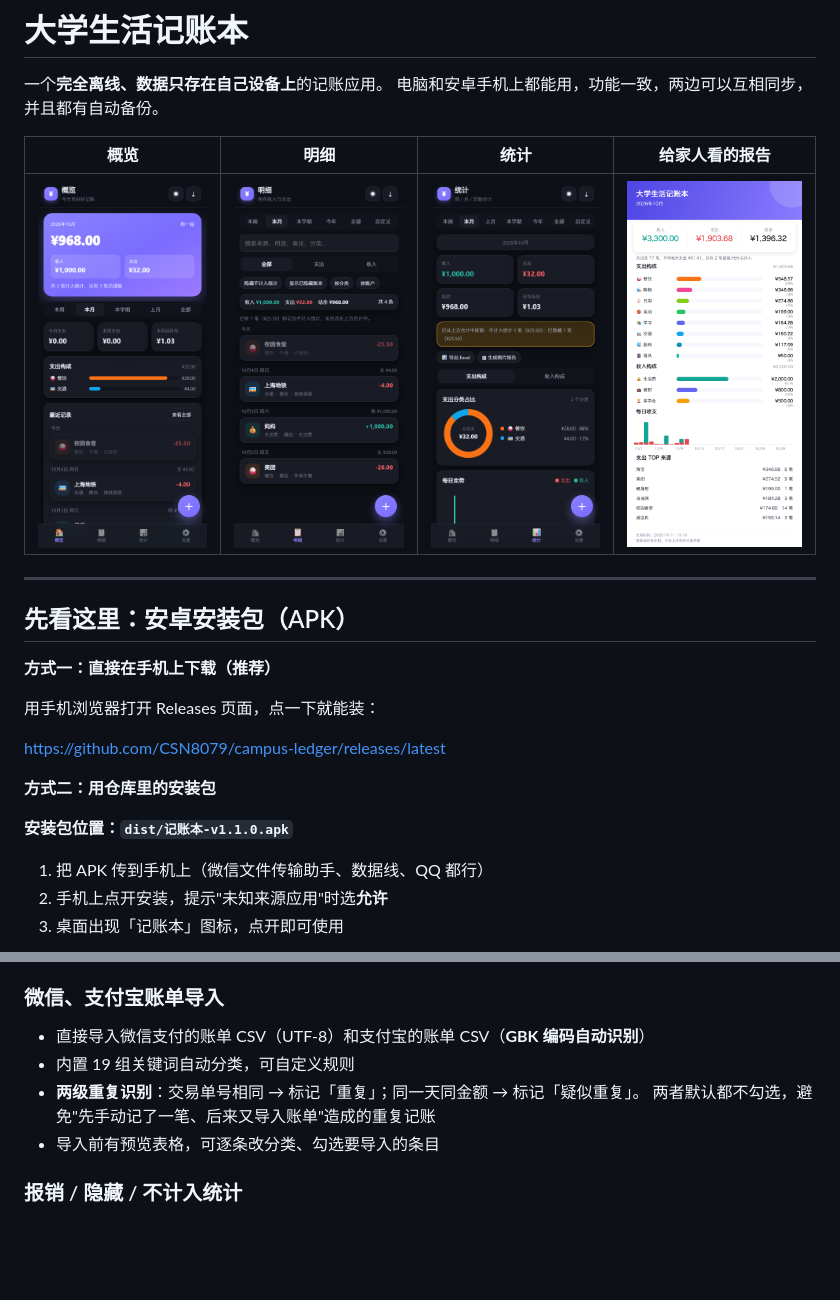
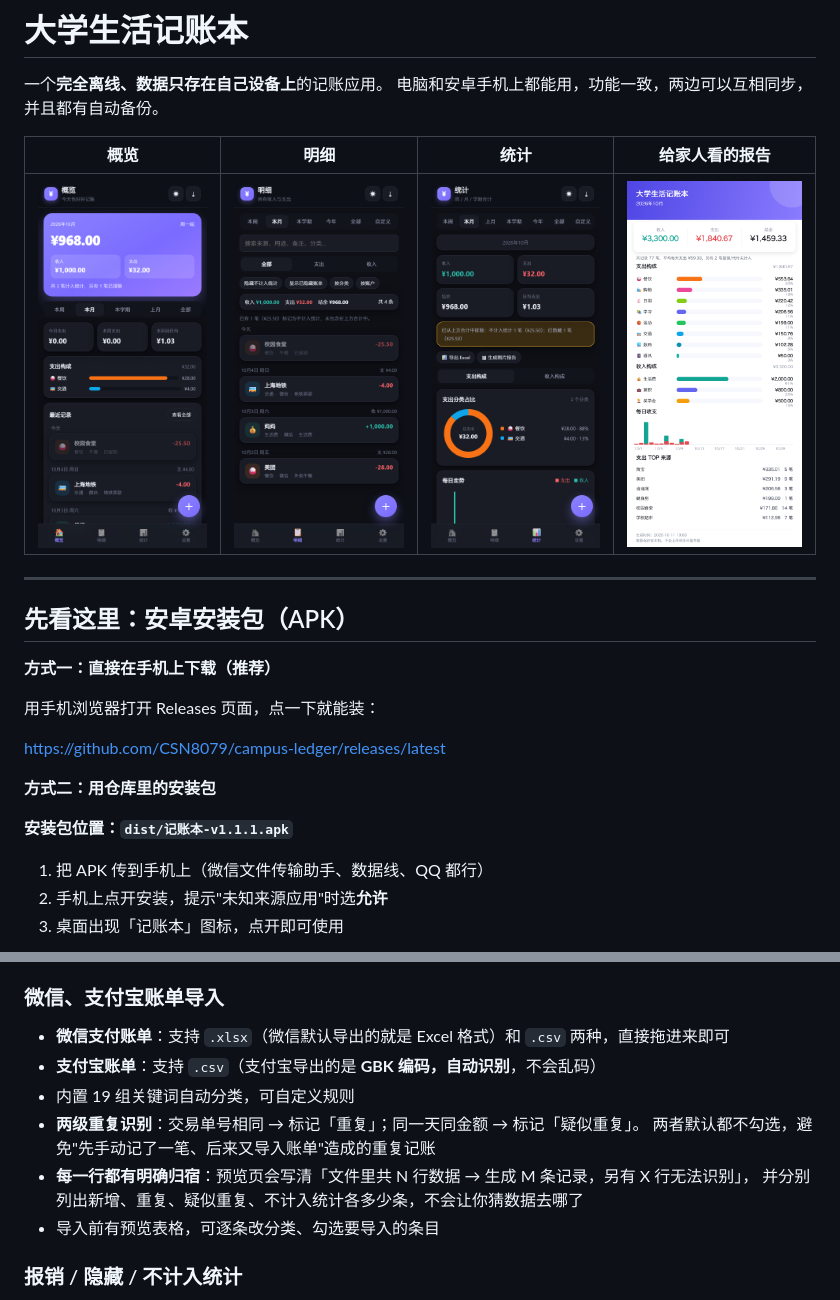
Before and after one commit to CSN8079/campus-ledger, a Markdown page: README.md, 2 parts joined by grey strips. Drawn GitHub-style; pictures changed too: docs/screenshots/report-image.png, docs/screenshots/statistics.png; blank space fills up the shorter version.

Commit message:
docs+build: 版本升到 1.1.1，更新账单导入说明与截图
- 账单导入指南新增「文件里有 141 条，为什么只导入 55 条」一节，
  用表格说明三种常见情况与对应处理方式
- README 补充微信 xlsx 支持与行数核对说明
- 新增走势图效果截图
- android 版本升到 1.1.1（versionCode 3），重新打包 dist/记账本-v1.1.1.apk

```diff
--- a/README.md
+++ b/README.md
@@ -19,7 +19,7 @@
 
 **方式二：用仓库里的安装包**
 
-**安装包位置：`dist/记账本-v1.1.0.apk`**
+**安装包位置：`dist/记账本-v1.1.1.apk`**
 
 1. 把 APK 传到手机上（微信文件传输助手、数据线、QQ 都行）
 2. 手机上点开安装，提示"未知来源应用"时选**允许**
@@ -38,10 +38,13 @@
 - 每笔账单分开记录 **来源**（交易对方 / 商家）和 **用途**（买了什么 / 做什么）
 
 ### 微信、支付宝账单导入
-- 直接导入微信支付的账单 CSV（UTF-8）和支付宝的账单 CSV（**GBK 编码自动识别**）
+- **微信支付账单**：支持 `.xlsx`（微信默认导出的就是 Excel 格式）和 `.csv` 两种，直接拖进来即可
+- **支付宝账单**：支持 `.csv`（支付宝导出的是 **GBK 编码，自动识别**，不会乱码）
 - 内置 19 组关键词自动分类，可自定义规则
 - **两级重复识别**：交易单号相同 → 标记「重复」；同一天同金额 → 标记「疑似重复」。
   两者默认都不勾选，避免"先手动记了一笔、后来又导入账单"造成的重复记账
+- **每一行都有明确归宿**：预览页会写清「文件里共 N 行数据 → 生成 M 条记录，另有 X 行无法识别」，
+  并分别列出新增、重复、疑似重复、不计入统计各多少条，不会让你猜数据去哪了
 - 导入前有预览表格，可逐条改分类、勾选要导入的条目
 
 ### 报销 / 隐藏 / 不计入统计
```
Also changed, not shown: docs/Android打包指南.md (+1 -1 lines), docs/使用说明.md (+1 -1 lines), docs/screenshots/add-transaction.png, docs/screenshots/trend-chart.png (added), 2 other files.
